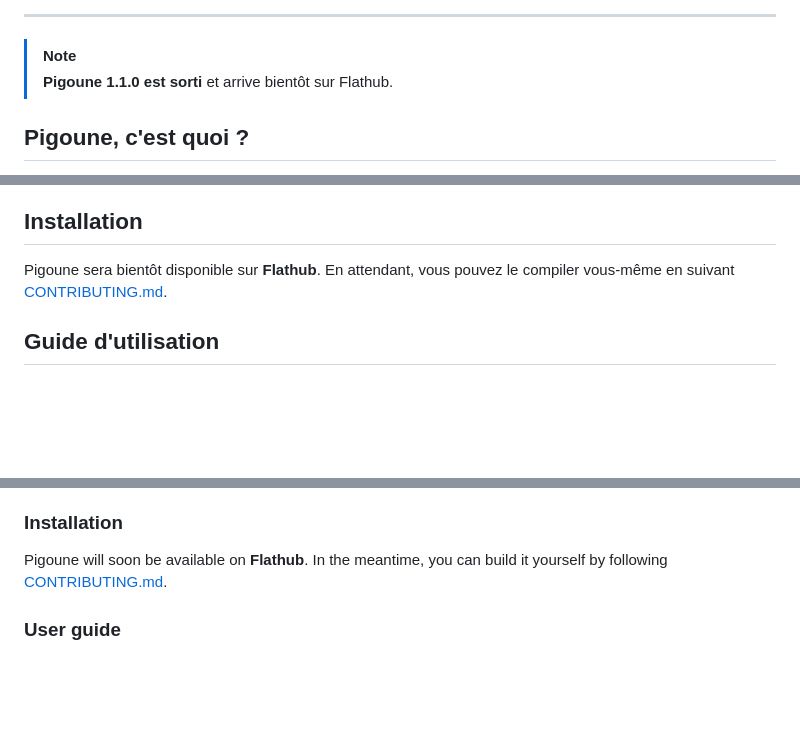
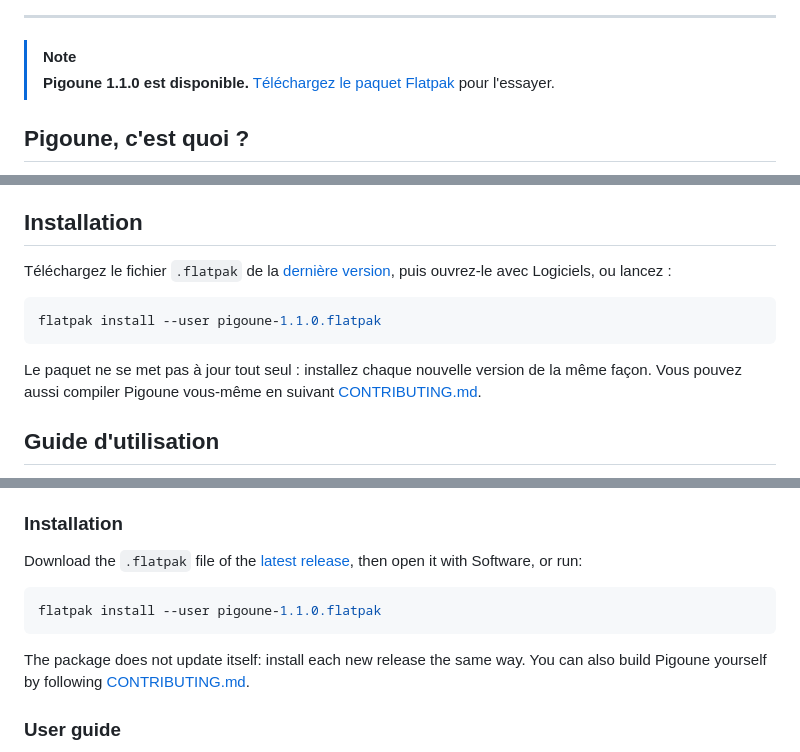
Before and after one commit to Gor3pig/Pigoune, a Markdown page: README.md, 3 parts joined by grey strips. Drawn GitHub-style; blank space fills up the shorter version.

Commit message:
Point the README at the Flatpak package of the latest release
Pigoune is not submitted to Flathub yet, so explain how to install the
package attached to each GitHub release instead.

````diff
--- a/README.md
+++ b/README.md
@@ -22,7 +22,8 @@
 ---
 
 > [!NOTE]
-> **Pigoune 1.1.0 est sorti** et arrive bientôt sur Flathub.
+> **Pigoune 1.1.0 est disponible.** [Téléchargez le paquet Flatpak](https://github.com/Gor3pig/Pigoune/releases/latest)
+> pour l'essayer.
 
 ## Pigoune, c'est quoi ?
 
@@ -97,8 +98,15 @@ Corbeille et annulation avec <kbd>Ctrl</kbd>+<kbd>Z</kbd> : une erreur se rattra
 
 ## Installation
 
-Pigoune sera bientôt disponible sur **Flathub**. En attendant, vous pouvez le compiler vous-même
-en suivant [CONTRIBUTING.md](CONTRIBUTING.md).
+Téléchargez le fichier `.flatpak` de la [dernière version](https://github.com/Gor3pig/Pigoune/releases/latest),
+puis ouvrez-le avec Logiciels, ou lancez :
+
+```sh
+flatpak install --user pigoune-1.1.0.flatpak
+```
+
+Le paquet ne se met pas à jour tout seul : installez chaque nouvelle version de la même façon.
+Vous pouvez aussi compiler Pigoune vous-même en suivant [CONTRIBUTING.md](CONTRIBUTING.md).
 
 ## Guide d'utilisation
 
@@ -162,8 +171,15 @@ you need them.
 
 ### Installation
 
-Pigoune will soon be available on **Flathub**. In the meantime, you can build it yourself by
-following [CONTRIBUTING.md](CONTRIBUTING.md).
+Download the `.flatpak` file of the [latest release](https://github.com/Gor3pig/Pigoune/releases/latest),
+then open it with Software, or run:
+
+```sh
+flatpak install --user pigoune-1.1.0.flatpak
+```
+
+The package does not update itself: install each new release the same way. You can also build
+Pigoune yourself by following [CONTRIBUTING.md](CONTRIBUTING.md).
 
 ### User guide
 
````
Also changed, not shown: other parts of README.md (+3 -2 lines).
